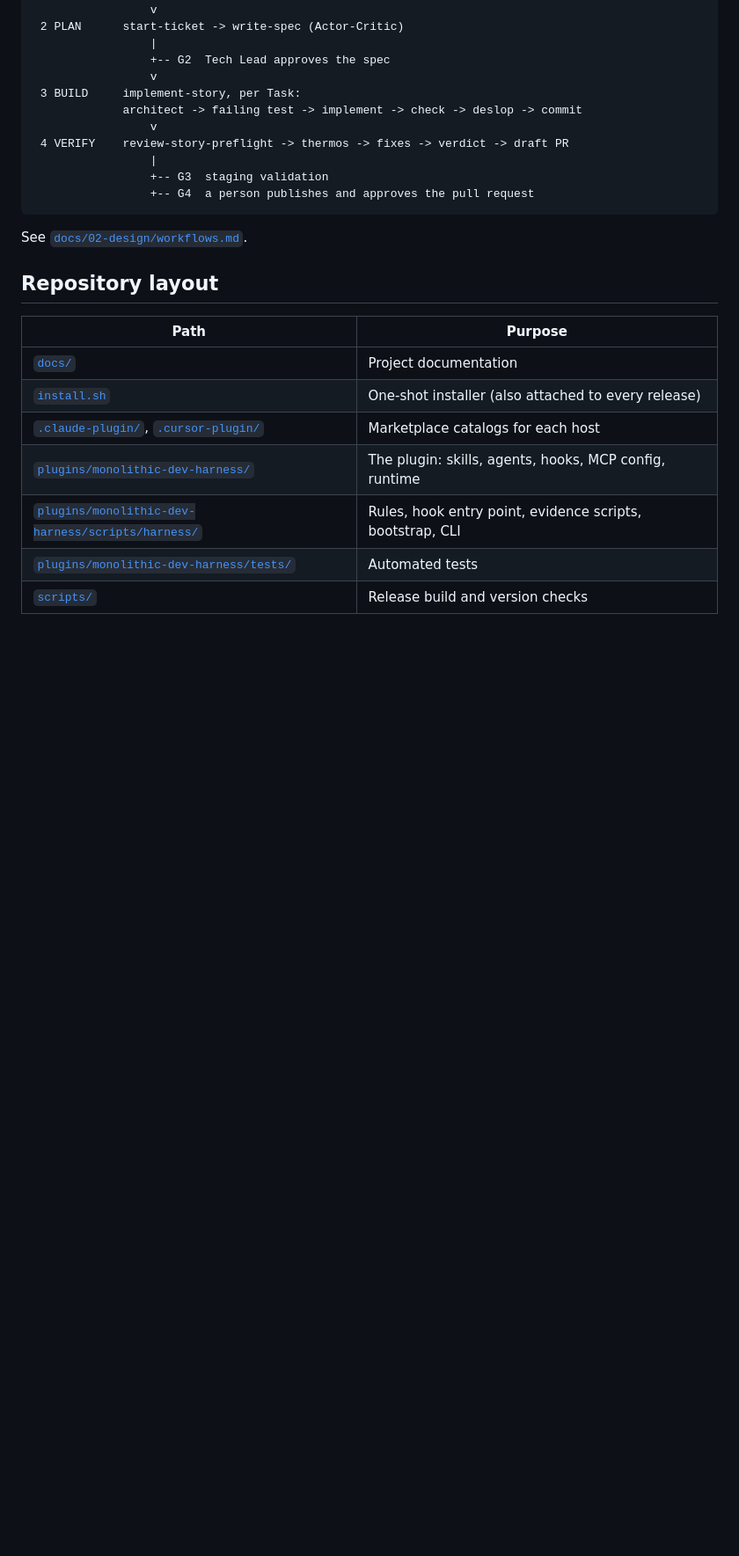
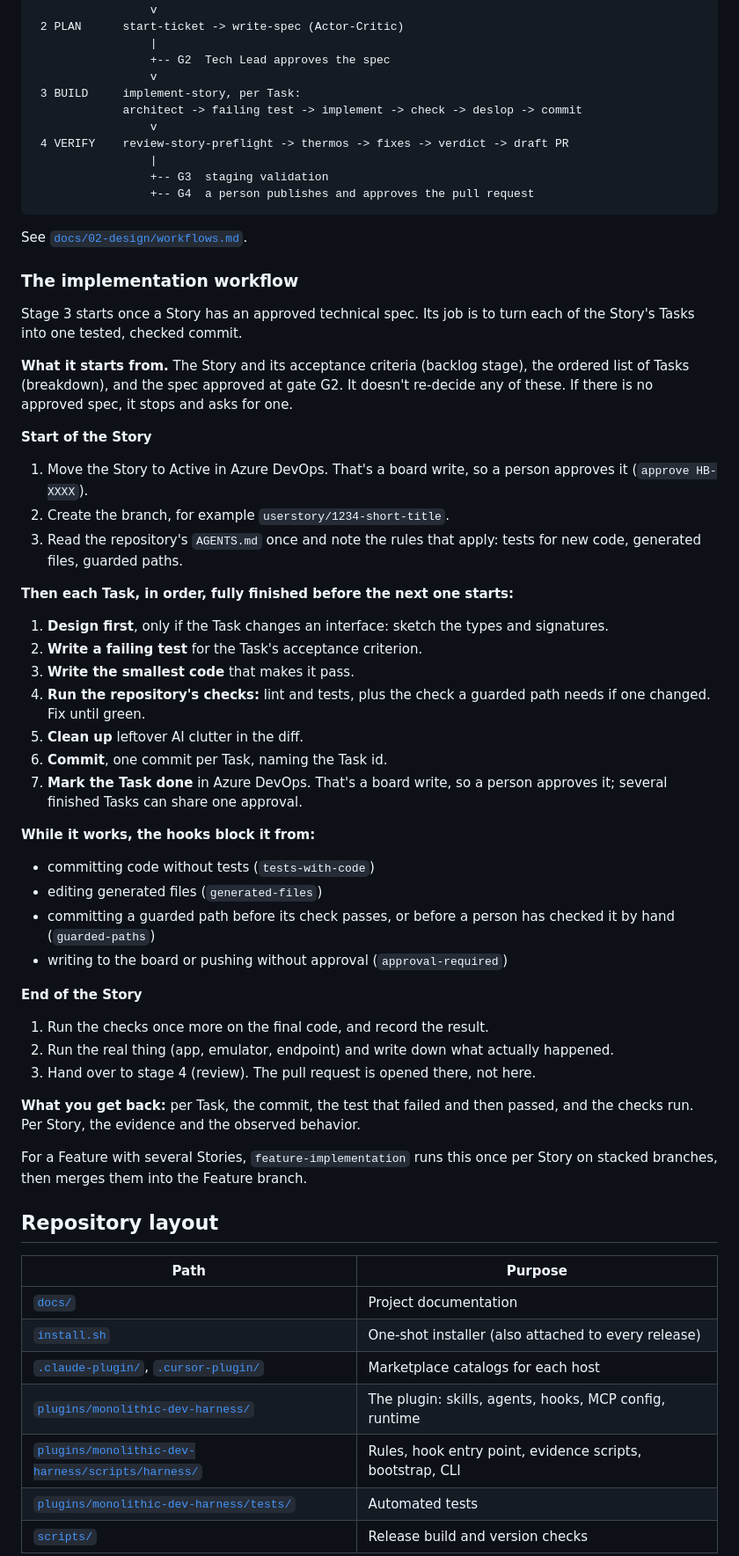
Before and after one commit to Monolith-INC/monolithic-dev-harness, a Markdown page: README.md, the part around the change. Shown at 88% size. Rendered like a GitHub page; blank space fills up the shorter version.

Commit message:
docs: describe the implementation workflow in the README
Co-Authored-By: Claude Opus 5.5 <noreply@anthropic.com>

```diff
--- a/README.md
+++ b/README.md
@@ -164,6 +164,55 @@ Nothing reaches Azure DevOps until you reply `approve HB-…` for the batch it s
 
 See [`docs/02-design/workflows.md`](./docs/02-design/workflows.md).
 
+### The implementation workflow
+
+Stage 3 starts once a Story has an approved technical spec. Its job is to turn each of the
+Story's Tasks into one tested, checked commit.
+
+**What it starts from.** The Story and its acceptance criteria (backlog stage), the ordered list of
+Tasks (breakdown), and the spec approved at gate G2. It doesn't re-decide any of these. If there is
+no approved spec, it stops and asks for one.
+
+**Start of the Story**
+
+1. Move the Story to Active in Azure DevOps. That's a board write, so a person approves it
+   (`approve HB-XXXX`).
+2. Create the branch, for example `userstory/1234-short-title`.
+3. Read the repository's `AGENTS.md` once and note the rules that apply: tests for new code,
+   generated files, guarded paths.
+
+**Then each Task, in order, fully finished before the next one starts:**
+
+1. **Design first**, only if the Task changes an interface: sketch the types and signatures.
+2. **Write a failing test** for the Task's acceptance criterion.
+3. **Write the smallest code** that makes it pass.
+4. **Run the repository's checks:** lint and tests, plus the check a guarded path needs if one
+   changed. Fix until green.
+5. **Clean up** leftover AI clutter in the diff.
+6. **Commit**, one commit per Task, naming the Task id.
+7. **Mark the Task done** in Azure DevOps. That's a board write, so a person approves it; several
+   finished Tasks can share one approval.
+
+**While it works, the hooks block it from:**
+
+- committing code without tests (`tests-with-code`)
+- editing generated files (`generated-files`)
+- committing a guarded path before its check passes, or before a person has checked it by hand
+  (`guarded-paths`)
+- writing to the board or pushing without approval (`approval-required`)
+
+**End of the Story**
+
+1. Run the checks once more on the final code, and record the result.
+2. Run the real thing (app, emulator, endpoint) and write down what actually happened.
+3. Hand over to stage 4 (review). The pull request is opened there, not here.
+
+**What you get back:** per Task, the commit, the test that failed and then passed, and the checks
+run. Per Story, the evidence and the observed behavior.
+
+For a Feature with several Stories, `feature-implementation` runs this once per Story on stacked
+branches, then merges them into the Feature branch.
+
 ## Repository layout
 
 | Path                                                                                                   | Purpose                                                      |
```
